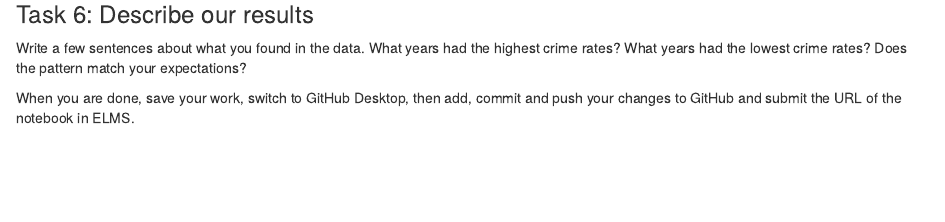
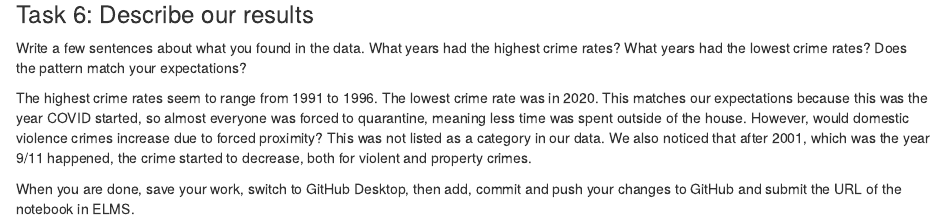
Before and after one commit to rbomgard-creator/jour405, an R Markdown document (activities/CrimeRates.Rmd): the page in a window 1100 px wide, from 1030 px down. Rendered offline with R 4.5, knitr and Pandoc, with nearby package versions; some code elsewhere in the file could not run offline; column names are cleaned by a stand-in for the janitor package.

Commit message:
Update CrimeRates.Rmd

```diff
--- a/activities/CrimeRates.Rmd
+++ b/activities/CrimeRates.Rmd
@@ -45,7 +45,7 @@ crimes_with_rates <- crimes |> mutate(violent_rate = violent_crime_total/populat
 
 Write a few sentences about what you found in the data. What years had the highest crime rates? What years had the lowest crime rates? Does the pattern match your expectations?
 
-
+The highest crime rates seem to range from 1991 to 1996. The lowest crime rate was in 2020. This matches our expectations because this was the year COVID started, so almost everyone was forced to quarantine, meaning less time was spent outside of the house. However, would domestic violence crimes increase due to forced proximity? This was not listed as a category in our data. We also noticed that after 2001, which was the year 9/11 happened, the crime started to decrease, both for violent and property crimes.
 
 
 When you are done, save your work, switch to GitHub Desktop, then add, commit and push your changes to GitHub and submit the URL of the notebook in ELMS.
```
